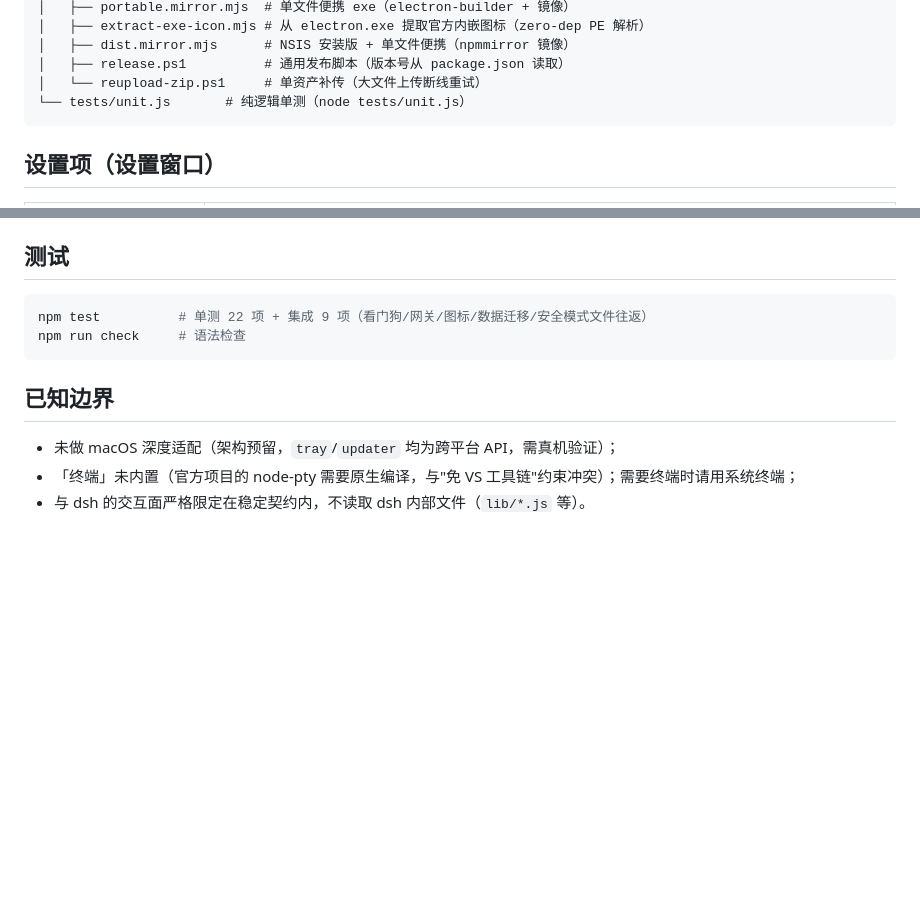
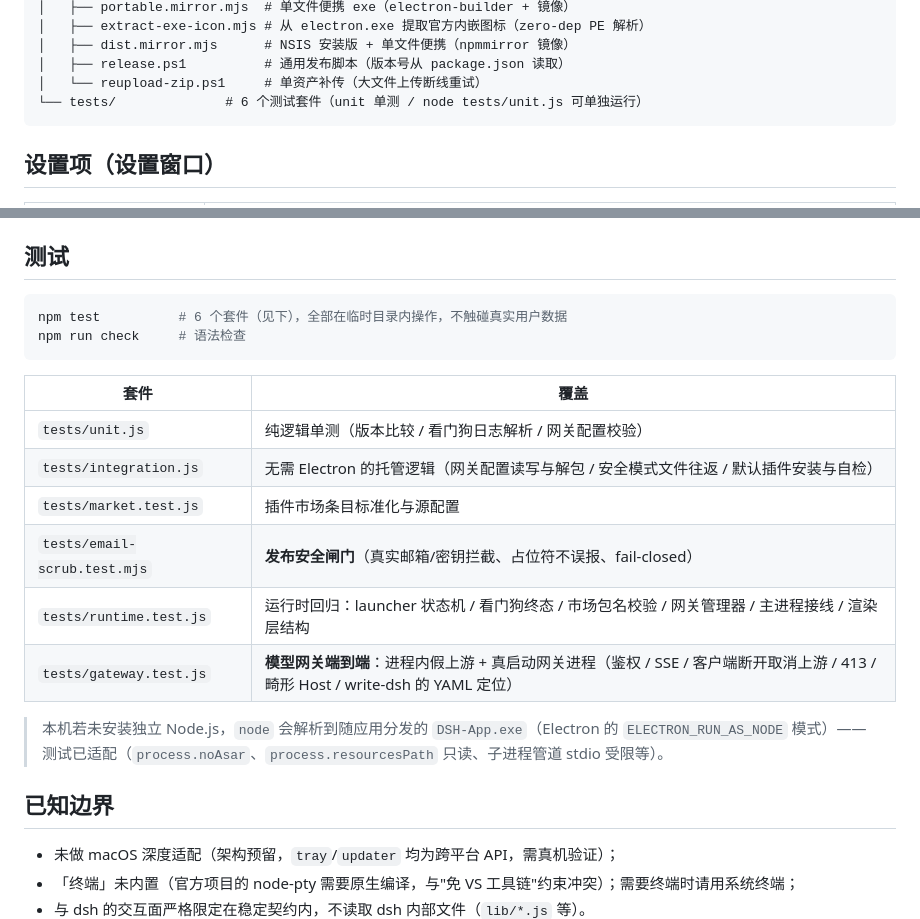
Before and after one commit to xuxue04403/dsh-desktop, a Markdown page: README.md, 2 parts joined by grey strips. Rendered like a GitHub page; blank space fills up the shorter version.

Commit message:
chore: update README.md

````diff
--- a/README.md
+++ b/README.md
@@ -57,7 +57,7 @@ dsh-app/
 │   ├── dist.mirror.mjs      # NSIS 安装版 + 单文件便携（npmmirror 镜像）
 │   ├── release.ps1          # 通用发布脚本（版本号从 package.json 读取）
 │   └── reupload-zip.ps1     # 单资产补传（大文件上传断线重试）
-└── tests/unit.js       # 纯逻辑单测（node tests/unit.js）
+└── tests/              # 6 个测试套件（unit 单测 / node tests/unit.js 可单独运行）
 ```
 
 ## 设置项（设置窗口）
@@ -175,9 +175,22 @@ powershell -ExecutionPolicy Bypass -File scripts\reupload-zip.ps1 -Token <TOKEN>
 ## 测试
 
 ```powershell
-npm test          # 单测 22 项 + 集成 9 项（看门狗/网关/图标/数据迁移/安全模式文件往返）
+npm test          # 6 个套件（见下），全部在临时目录内操作，不触碰真实用户数据
 npm run check     # 语法检查
 ```
+
+| 套件 | 覆盖 |
+|---|---|
+| `tests/unit.js` | 纯逻辑单测（版本比较 / 看门狗日志解析 / 网关配置校验） |
+| `tests/integration.js` | 无需 Electron 的托管逻辑（网关配置读写与解包 / 安全模式文件往返 / 默认插件安装与自检） |
+| `tests/market.test.js` | 插件市场条目标准化与源配置 |
+| `tests/email-scrub.test.mjs` | **发布安全闸门**（真实邮箱/密钥拦截、占位符不误报、fail-closed） |
+| `tests/runtime.test.js` | 运行时回归：launcher 状态机 / 看门狗终态 / 市场包名校验 / 网关管理器 / 主进程接线 / 渲染层结构 |
+| `tests/gateway.test.js` | **模型网关端到端**：进程内假上游 + 真启动网关进程（鉴权 / SSE / 客户端断开取消上游 / 413 / 畸形 Host / write-dsh 的 YAML 定位） |
+
+> 本机若未安装独立 Node.js，`node` 会解析到随应用分发的 `DSH-App.exe`（Electron 的
+> `ELECTRON_RUN_AS_NODE` 模式）——测试已适配（`process.noAsar`、`process.resourcesPath`
+> 只读、子进程管道 stdio 受限等）。
 
 ## 已知边界
 
````
